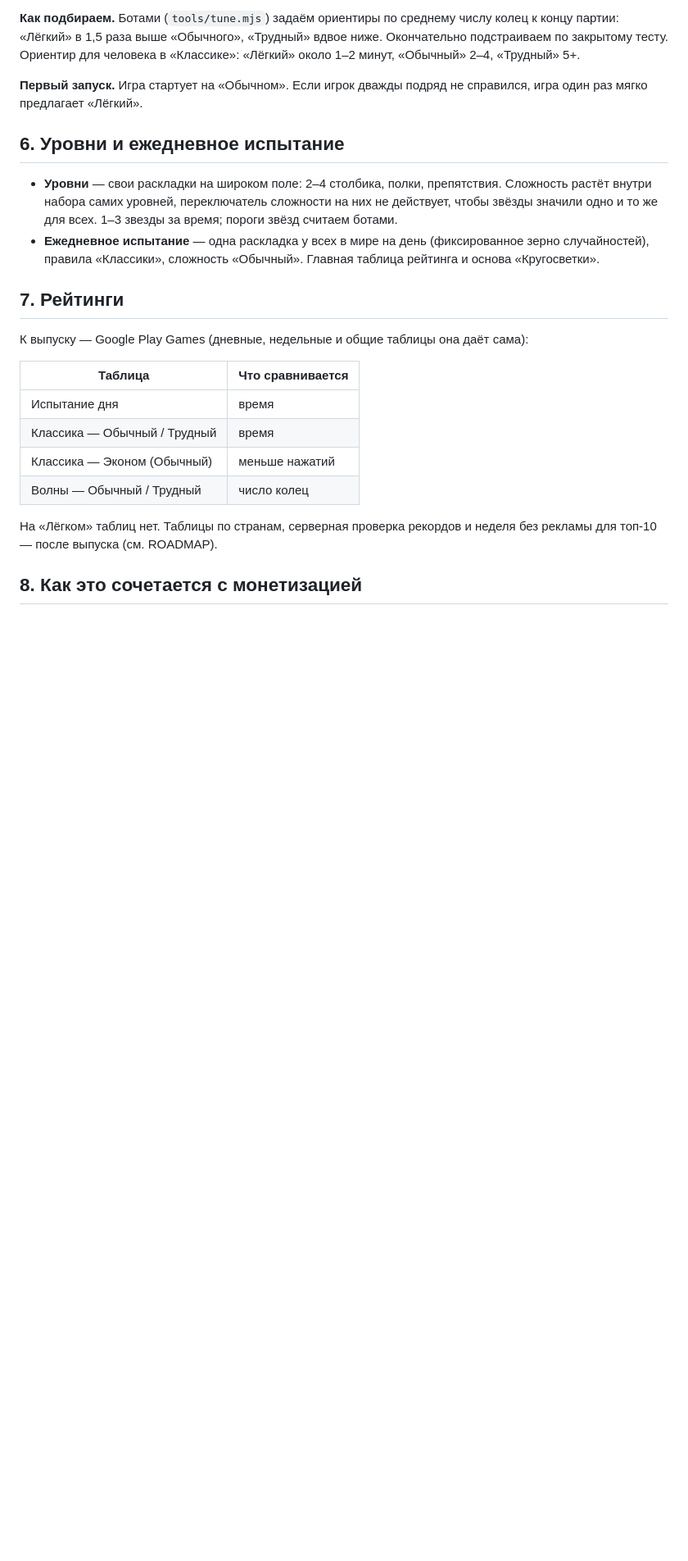
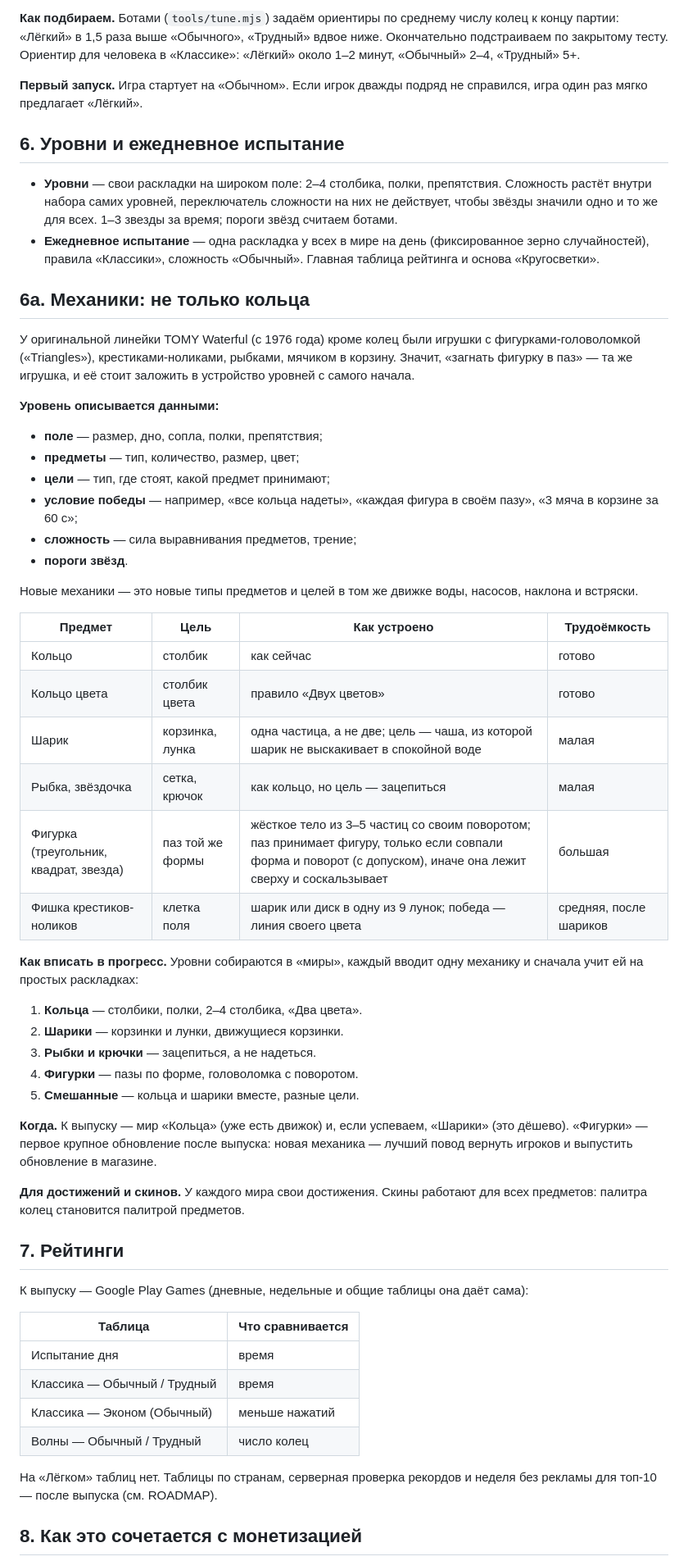
Before and after one commit to 890su/water_rings, a Markdown page: docs/design.md, the part around one of its changes. Shown at 82% size. Drawn GitHub-style; blank space fills up the shorter version.

Commit message:
План: формат уровня с предметами и целями, миры механик (кольца, шарики, фигурки в пазы)
Co-Authored-By: Claude Opus 5.5 <noreply@anthropic.com>

```diff
--- a/docs/design.md
+++ b/docs/design.md
@@ -130,6 +130,41 @@
 - **Уровни** — свои раскладки на широком поле: 2–4 столбика, полки, препятствия. Сложность растёт внутри набора самих уровней, переключатель сложности на них не действует, чтобы звёзды значили одно и то же для всех. 1–3 звезды за время; пороги звёзд считаем ботами.
 - **Ежедневное испытание** — одна раскладка у всех в мире на день (фиксированное зерно случайностей), правила «Классики», сложность «Обычный». Главная таблица рейтинга и основа «Кругосветки».
 
+## 6а. Механики: не только кольца
+
+У оригинальной линейки TOMY Waterful (с 1976 года) кроме колец были игрушки с фигурками-головоломкой («Triangles»), крестиками-ноликами, рыбками, мячиком в корзину. Значит, «загнать фигурку в паз» — та же игрушка, и её стоит заложить в устройство уровней с самого начала.
+
+**Уровень описывается данными:**
+- **поле** — размер, дно, сопла, полки, препятствия;
+- **предметы** — тип, количество, размер, цвет;
+- **цели** — тип, где стоят, какой предмет принимают;
+- **условие победы** — например, «все кольца надеты», «каждая фигура в своём пазу», «3 мяча в корзине за 60 с»;
+- **сложность** — сила выравнивания предметов, трение;
+- **пороги звёзд**.
+
+Новые механики — это новые типы предметов и целей в том же движке воды, насосов, наклона и встряски.
+
+| Предмет | Цель | Как устроено | Трудоёмкость |
+|---|---|---|---|
+| Кольцо | столбик | как сейчас | готово |
+| Кольцо цвета | столбик цвета | правило «Двух цветов» | готово |
+| Шарик | корзинка, лунка | одна частица, а не две; цель — чаша, из которой шарик не выскакивает в спокойной воде | малая |
+| Рыбка, звёздочка | сетка, крючок | как кольцо, но цель — зацепиться | малая |
+| Фигурка (треугольник, квадрат, звезда) | паз той же формы | жёсткое тело из 3–5 частиц со своим поворотом; паз принимает фигуру, только если совпали форма и поворот (с допуском), иначе она лежит сверху и соскальзывает | большая |
+| Фишка крестиков-ноликов | клетка поля | шарик или диск в одну из 9 лунок; победа — линия своего цвета | средняя, после шариков |
+
+**Как вписать в прогресс.** Уровни собираются в «миры», каждый вводит одну механику и сначала учит ей на простых раскладках:
+
+1. **Кольца** — столбики, полки, 2–4 столбика, «Два цвета».
+2. **Шарики** — корзинки и лунки, движущиеся корзинки.
+3. **Рыбки и крючки** — зацепиться, а не надеться.
+4. **Фигурки** — пазы по форме, головоломка с поворотом.
+5. **Смешанные** — кольца и шарики вместе, разные цели.
+
+**Когда.** К выпуску — мир «Кольца» (уже есть движок) и, если успеваем, «Шарики» (это дёшево). «Фигурки» — первое крупное обновление после выпуска: новая механика — лучший повод вернуть игроков и выпустить обновление в магазине.
+
+**Для достижений и скинов.** У каждого мира свои достижения. Скины работают для всех предметов: палитра колец становится палитрой предметов.
+
 ## 7. Рейтинги
 
 К выпуску — Google Play Games (дневные, недельные и общие таблицы она даёт сама):
```
Also changed, not shown: other parts of docs/design.md (+3 -1 lines), ROADMAP.md (+5 -1 lines).
